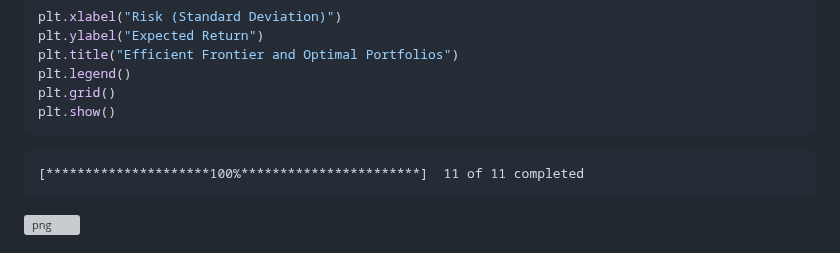
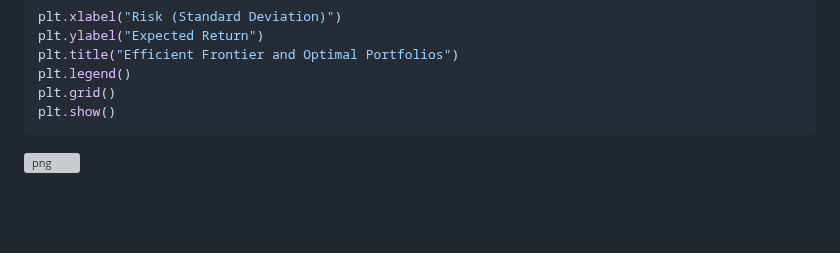
Before and after one commit to galamboslajos/Finance-Working-Files, a Markdown page: Investment_2025/Portfolio_Optimisation/Portfolio_Optimisation.md, the part around the change. Rendered like a GitHub page; blank space fills up the shorter version; grey boxes are pictures that could not be loaded.

````diff
--- a/Investment_2025/Portfolio_Optimisation/Portfolio_Optimisation.md
+++ b/Investment_2025/Portfolio_Optimisation/Portfolio_Optimisation.md
@@ -136,10 +136,6 @@ plt.legend()
 plt.grid()
 plt.show()
 ```
-
-    [*********************100%***********************]  11 of 11 completed
-
-
 
 
 ![png](output_3_1.png)
````
